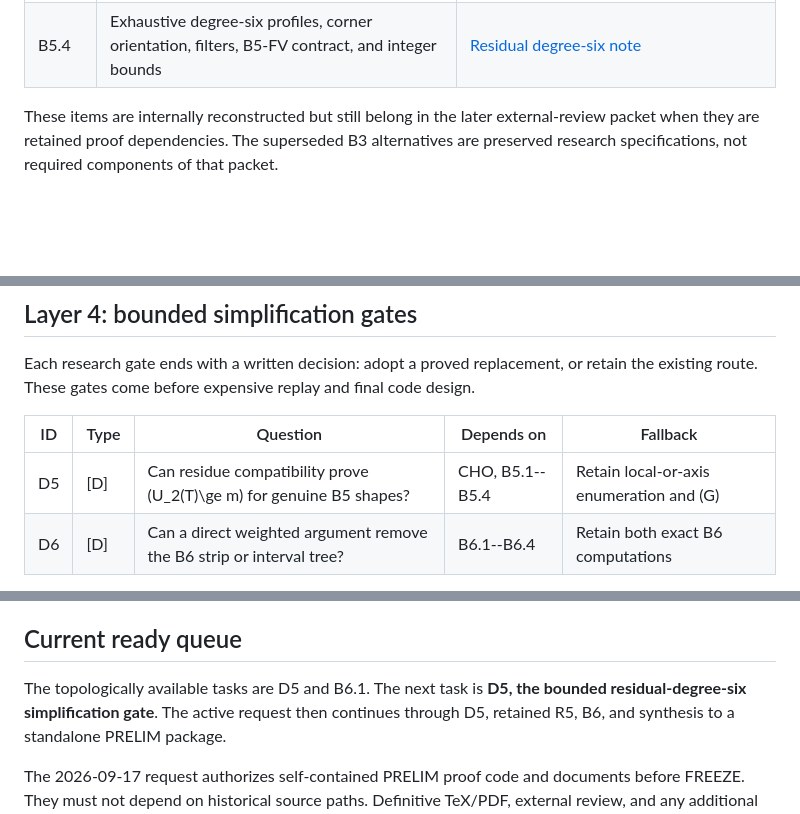
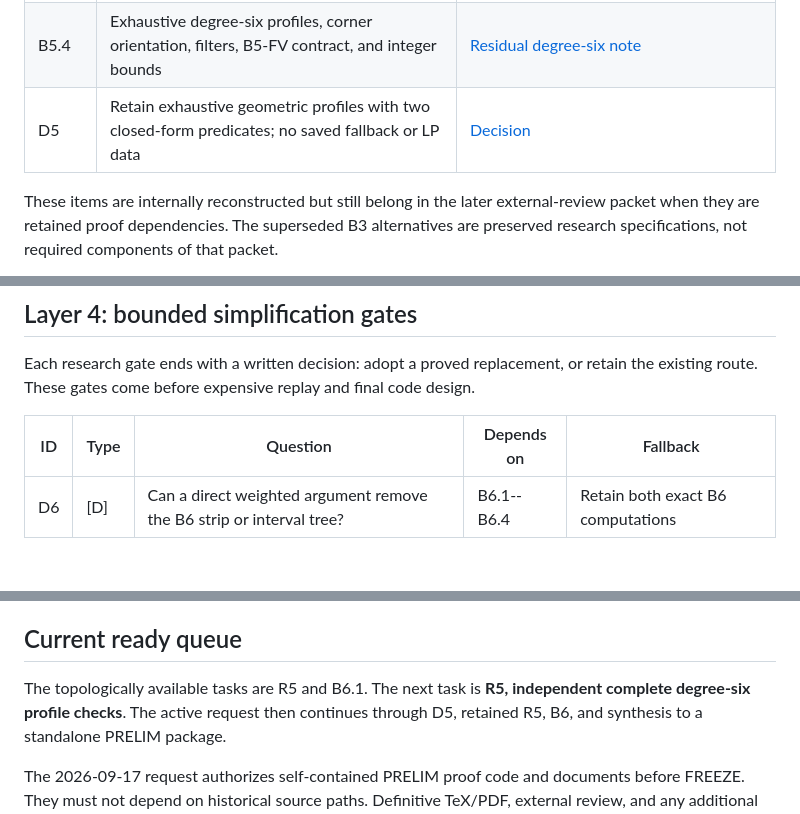
Before and after one commit to kseth/wilf-e4, a Markdown page: ROADMAP.md, 3 parts joined by grey strips. Drawn GitHub-style; blank space fills up the shorter version.

Commit message:
strategy: close D5 with certificate-free local-or-axis checking

```diff
--- a/ROADMAP.md
+++ b/ROADMAP.md
@@ -98,6 +98,7 @@ barriers: any task may begin as soon as its stated dependencies are complete.
 | B5.2 | Two-direction surface injection, including all nonempty slices | [Residual degree-six note](paper/residual-degree-six.md#2-b52-two-direction-surface-injection) |
 | B5.3 | Local-interface reuse and exact axis-witness soundness, with sign conditions | [Residual degree-six note](paper/residual-degree-six.md#3-b53-local-and-axis-soundness) |
 | B5.4 | Exhaustive degree-six profiles, corner orientation, filters, B5-FV contract, and integer bounds | [Residual degree-six note](paper/residual-degree-six.md#4-b54-exhaustive-finite-profiles) |
+| D5 | Retain exhaustive geometric profiles with two closed-form predicates; no saved fallback or LP data | [Decision](research/b5-simplification-decision.md) |
 
 These items are internally reconstructed but still belong in the later
 external-review packet when they are retained proof dependencies. The
@@ -231,7 +232,6 @@ final code design.
 
 | ID | Type | Question | Depends on | Fallback |
 |---|---|---|---|---|
-| D5 | [D] | Can residue compatibility prove \(U_2(T)\ge m\) for genuine B5 shapes? | CHO, B5.1--B5.4 | Retain local-or-axis enumeration and \(G\) |
 | D6 | [D] | Can a direct weighted argument remove the B6 strip or interval tree? | B6.1--B6.4 | Retain both exact B6 computations |
 
 D1 is complete and retains B1.3-FV with both independent checking paths. D2
@@ -387,8 +387,8 @@ two AI-assisted checking paths are not two independent human reviews.
 
 ## Current ready queue
 
-The topologically available tasks are D5 and B6.1.
-The next task is **D5, the bounded residual-degree-six simplification gate**.
+The topologically available tasks are R5 and B6.1.
+The next task is **R5, independent complete degree-six profile checks**.
 The active request then continues through D5,
 retained R5, B6, and synthesis to a standalone PRELIM package.
 
```
Also changed, not shown: research/b5-simplification-decision.md (added, +34 -0 lines).
